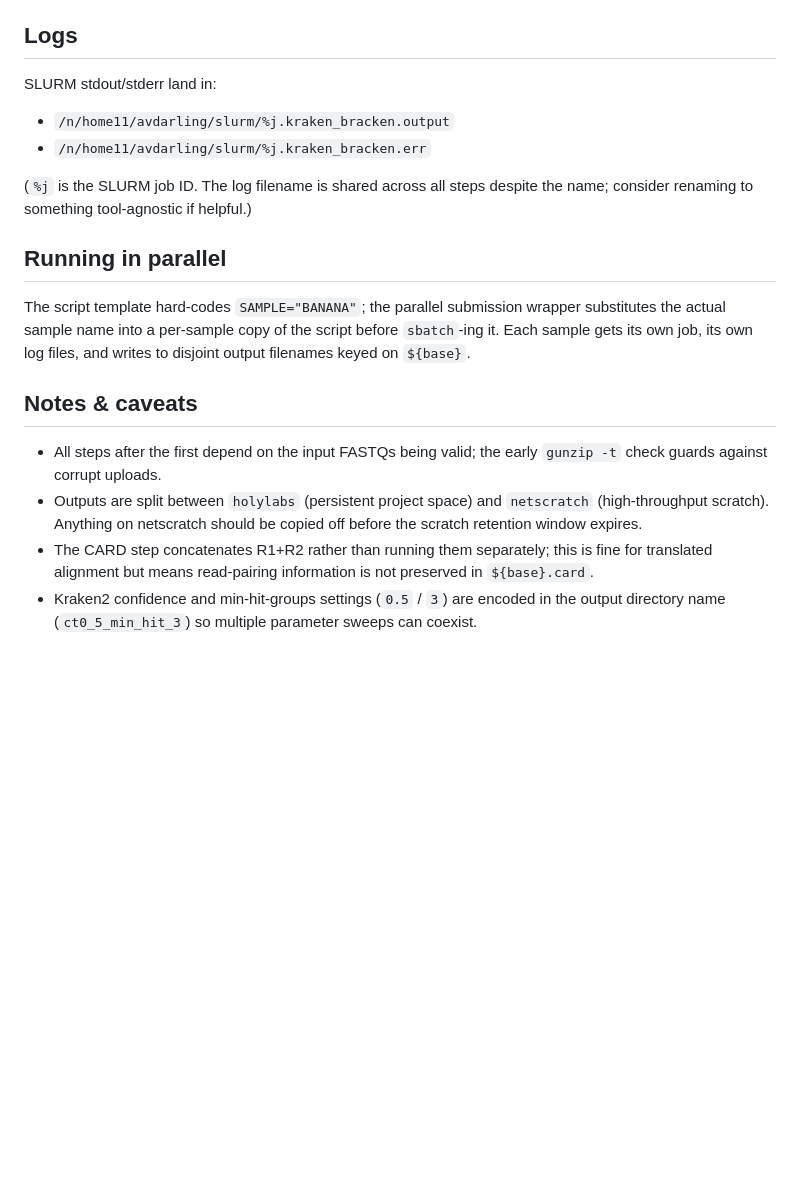
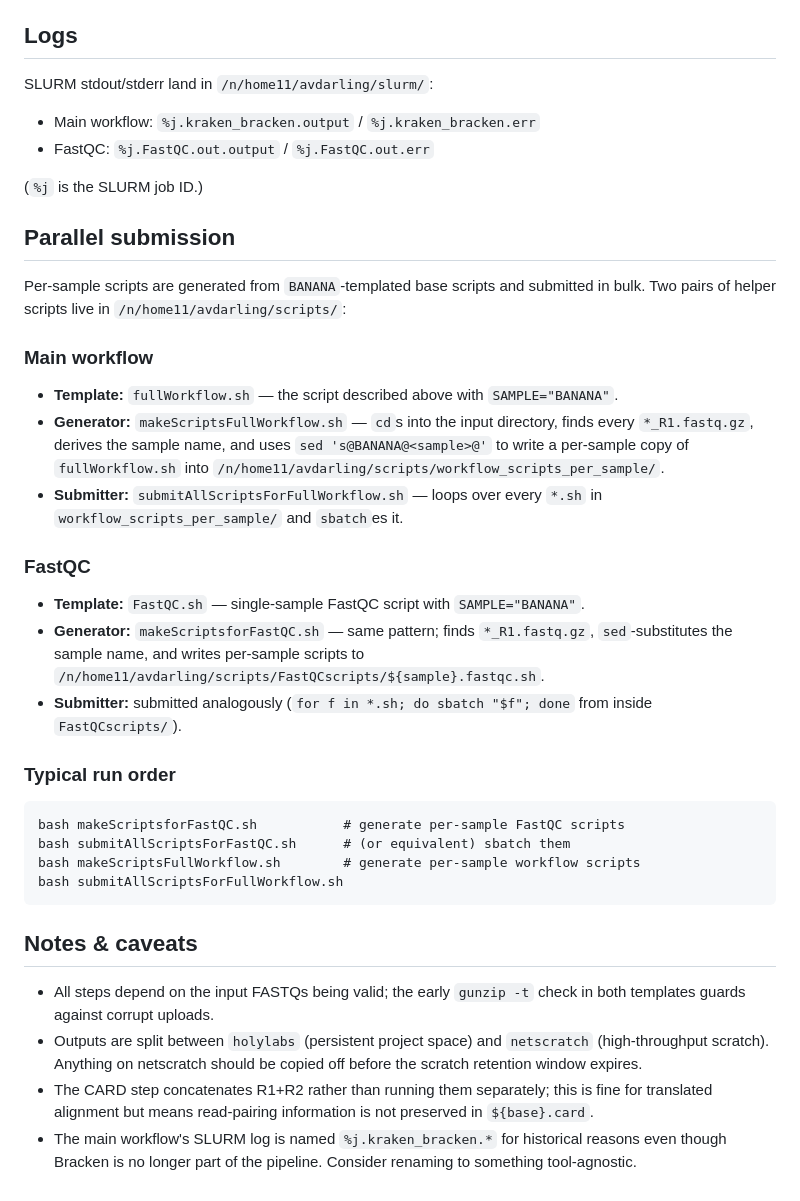
Before and after one commit to avdarlingphd/darling-2026-biofilm-wbe, a Markdown page: README.md, the part around one of its changes. Rendered like a GitHub page; blank space fills up the shorter version.

````diff
--- a/README.md
+++ b/README.md
@@ -95,19 +99,40 @@ R1 and R2 are concatenated to a temporary combined FASTQ, aligned with `--max-ta
 
 ## Logs
 
-SLURM stdout/stderr land in:
-- `/n/home11/avdarling/slurm/%j.kraken_bracken.output`
-- `/n/home11/avdarling/slurm/%j.kraken_bracken.err`
+SLURM stdout/stderr land in `/n/home11/avdarling/slurm/`:
+- Main workflow: `%j.kraken_bracken.output` / `%j.kraken_bracken.err`
+- FastQC: `%j.FastQC.out.output` / `%j.FastQC.out.err`
 
-(`%j` is the SLURM job ID. The log filename is shared across all steps despite the name; consider renaming to something tool-agnostic if helpful.)
+(`%j` is the SLURM job ID.)
 
-## Running in parallel
+## Parallel submission
 
-The script template hard-codes `SAMPLE="BANANA"`; the parallel submission wrapper substitutes the actual sample name into a per-sample copy of the script before `sbatch`-ing it. Each sample gets its own job, its own log files, and writes to disjoint output filenames keyed on `${base}`.
+Per-sample scripts are generated from `BANANA`-templated base scripts and submitted in bulk. Two pairs of helper scripts live in `/n/home11/avdarling/scripts/`:
+
+### Main workflow
+
+- **Template:** `fullWorkflow.sh` — the script described above with `SAMPLE="BANANA"`.
+- **Generator:** `makeScriptsFullWorkflow.sh` — `cd`s into the input directory, finds every `*_R1.fastq.gz`, derives the sample name, and uses `sed 's@BANANA@<sample>@'` to write a per-sample copy of `fullWorkflow.sh` into `/n/home11/avdarling/scripts/workflow_scripts_per_sample/`.
+- **Submitter:** `submitAllScriptsForFullWorkflow.sh` — loops over every `*.sh` in `workflow_scripts_per_sample/` and `sbatch`es it.
+
+### FastQC
+
+- **Template:** `FastQC.sh` — single-sample FastQC script with `SAMPLE="BANANA"`.
+- **Generator:** `makeScriptsforFastQC.sh` — same pattern; finds `*_R1.fastq.gz`, `sed`-substitutes the sample name, and writes per-sample scripts to `/n/home11/avdarling/scripts/FastQCscripts/${sample}.fastqc.sh`.
+- **Submitter:** submitted analogously (`for f in *.sh; do sbatch "$f"; done` from inside `FastQCscripts/`).
+
+### Typical run order
+
+```
+bash makeScriptsforFastQC.sh           # generate per-sample FastQC scripts
+bash submitAllScriptsForFastQC.sh      # (or equivalent) sbatch them
+bash makeScriptsFullWorkflow.sh        # generate per-sample workflow scripts
+bash submitAllScriptsForFullWorkflow.sh
+```
 
 ## Notes & caveats
 
-- All steps after the first depend on the input FASTQs being valid; the early `gunzip -t` check guards against corrupt uploads.
+- All steps depend on the input FASTQs being valid; the early `gunzip -t` check in both templates guards against corrupt uploads.
 - Outputs are split between `holylabs` (persistent project space) and `netscratch` (high-throughput scratch). Anything on netscratch should be copied off before the scratch retention window expires.
 - The CARD step concatenates R1+R2 rather than running them separately; this is fine for translated alignment but means read-pairing information is not preserved in `${base}.card`.
-- Kraken2 confidence and min-hit-groups settings (`0.5` / `3`) are encoded in the output directory name (`ct0_5_min_hit_3`) so multiple parameter sweeps can coexist.
+- The main workflow's SLURM log is named `%j.kraken_bracken.*` for historical reasons even though Bracken is no longer part of the pipeline. Consider renaming to something tool-agnostic.
````
Also changed, not shown: other parts of README.md (+25 -21 lines).
